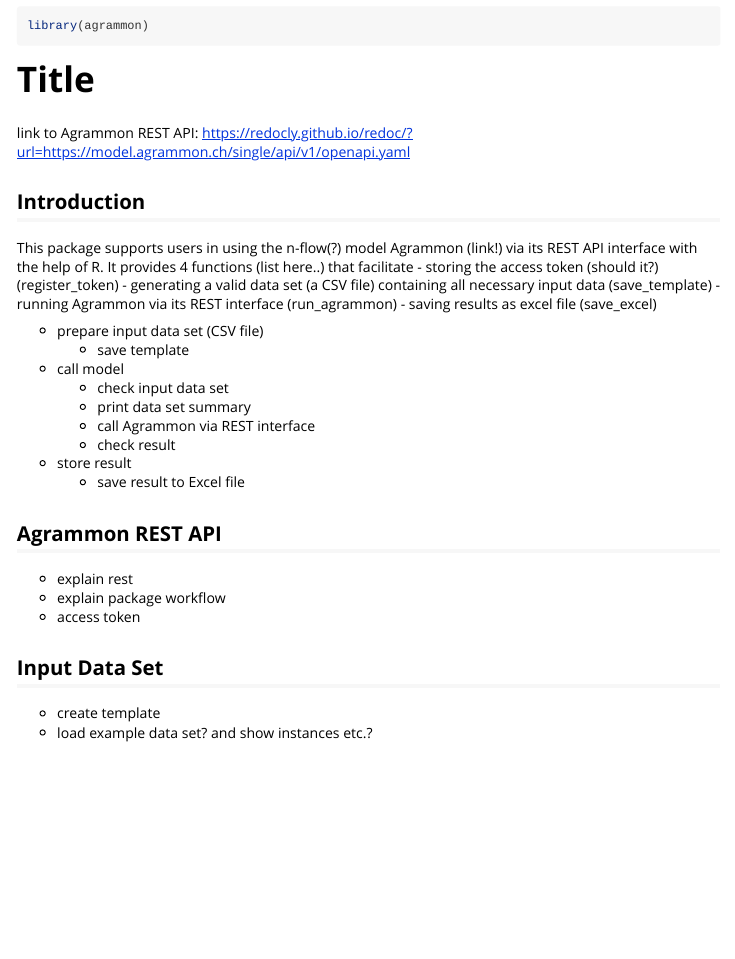
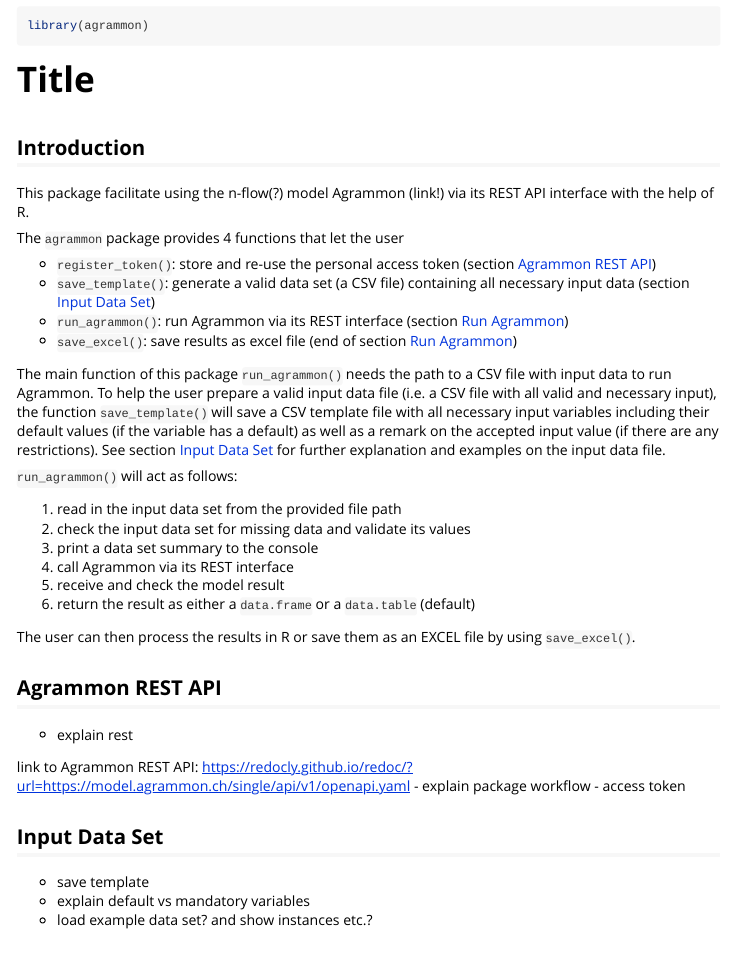
Before and after one commit to hafl-gel/agrammon-rest, an R Markdown document (vignettes/agrammon.Rmd): the page in a window 1100 px wide, from 70 px down. Rendered offline with R 4.5, knitr and Pandoc, with nearby package versions.

Commit message:
Add first version of introduction

```diff
--- a/vignettes/agrammon.Rmd
+++ b/vignettes/agrammon.Rmd
@@ -20,35 +20,45 @@
 
 # Title
 
-link to Agrammon REST API: https://redocly.github.io/redoc/?url=https://model.agrammon.ch/single/api/v1/openapi.yaml
-
 ## Introduction
 
-This package supports users in using the n-flow(?) model Agrammon (link!) via its REST API interface with the help of R.
-It provides 4 functions (list here..) that facilitate
-- storing the access token (should it?) (register_token)
-- generating a valid data set (a CSV file) containing all necessary input data (save_template)
-- running Agrammon via its REST interface (run_agrammon)
-- saving results as excel file (save_excel)
+This package facilitate using the n-flow(?) model Agrammon (link!) via its REST API interface with the help of R.
 
-- prepare input data set (CSV file)
-    - save template
-- call model
-    - check input data set
-    - print data set summary
-    - call Agrammon via REST interface
-    - check result
-- store result
-    - save result to Excel file
+The `agrammon` package provides 4 functions that let the user
 
-## Agrammon REST API
+- `register_token()`: store and re-use the personal access token (section [Agrammon REST API](#rest))
+- `save_template()`: generate a valid data set (a CSV file) containing all necessary input data (section [Input Data Set](#input))
+- `run_agrammon()`: run Agrammon via its REST interface (section [Run Agrammon](#run))
+- `save_excel()`: save results as excel file (end of section [Run Agrammon](#run))
+
+The main function of this package `run_agrammon()` needs the path to a CSV file with input data to run Agrammon.
+To help the user prepare a valid input data file (i.e. a CSV file with all valid and necessary input),
+the function `save_template()` will save a CSV template file with all necessary input variables including their
+default values (if the variable has a default) as well as a remark on the accepted input value (if there are any restrictions).
+See section [Input Data Set](#input) for further explanation and examples on the input data file.
+
+`run_agrammon()` will act as follows:
+
+1. read in the input data set from the provided file path
+2. check the input data set for missing data and validate its values
+3. print a data set summary to the console
+4. call Agrammon via its REST interface
+5. receive and check the model result
+6. return the result as either a `data.frame` or a `data.table` (default)
+
+The user can then process the results in R or save them as an EXCEL file by using `save_excel()`.
+
+## Agrammon REST API {#rest}
 
 - explain rest
+
+link to Agrammon REST API: https://redocly.github.io/redoc/?url=https://model.agrammon.ch/single/api/v1/openapi.yaml
 - explain package workflow
 - access token
 
-## Input Data Set
+## Input Data Set {#input}
 
-- create template
+- save template
+- explain default vs mandatory variables
 - load example data set? and show instances etc.?
 
```
Also changed, not shown: vignettes/agrammon.Rmd (2 more changed lines).
